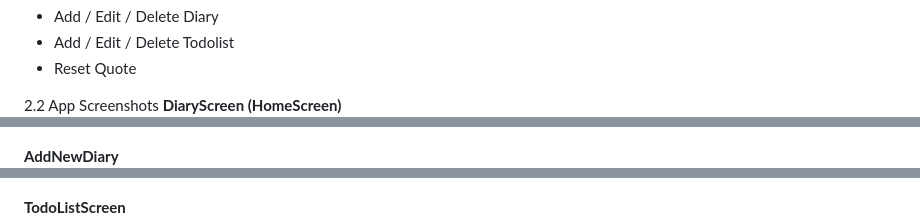
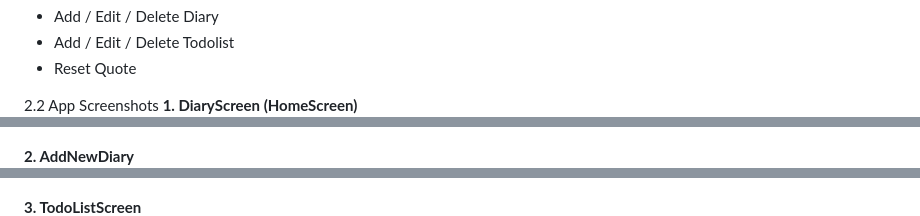
Before and after one commit to 6631503049/Final_DiaryApp, a Markdown page: DiaryAppReport.md, 3 parts joined by grey strips. Rendered like a GitHub page.

```diff
--- a/DiaryAppReport.md
+++ b/DiaryAppReport.md
@@ -76,12 +76,12 @@ Tools used:
 - Reset Quote
 
 2.2 App Screenshots
-**DiaryScreen (HomeScreen)**
+**1. DiaryScreen (HomeScreen)**
 ![Diary Screenshot](https://raw.githubusercontent.com/6631503049/Final_DiaryApp/main/Screenshots/DiaryScreen.png)
 
-**AddNewDiary**
+**2. AddNewDiary**
 ![AddNewDiary](https://raw.githubusercontent.com/6631503049/Final_DiaryApp/main/Screenshots/AddNewDiary.png)
 
-**TodoListScreen**
+**3. TodoListScreen**
 ![TodoListScreen](https://raw.githubusercontent.com/6631503049/Final_DiaryApp/main/Screenshots/TodoListScreen.png)
 
```
Also changed, not shown: other parts of DiaryAppReport.md (+2 -2 lines).
